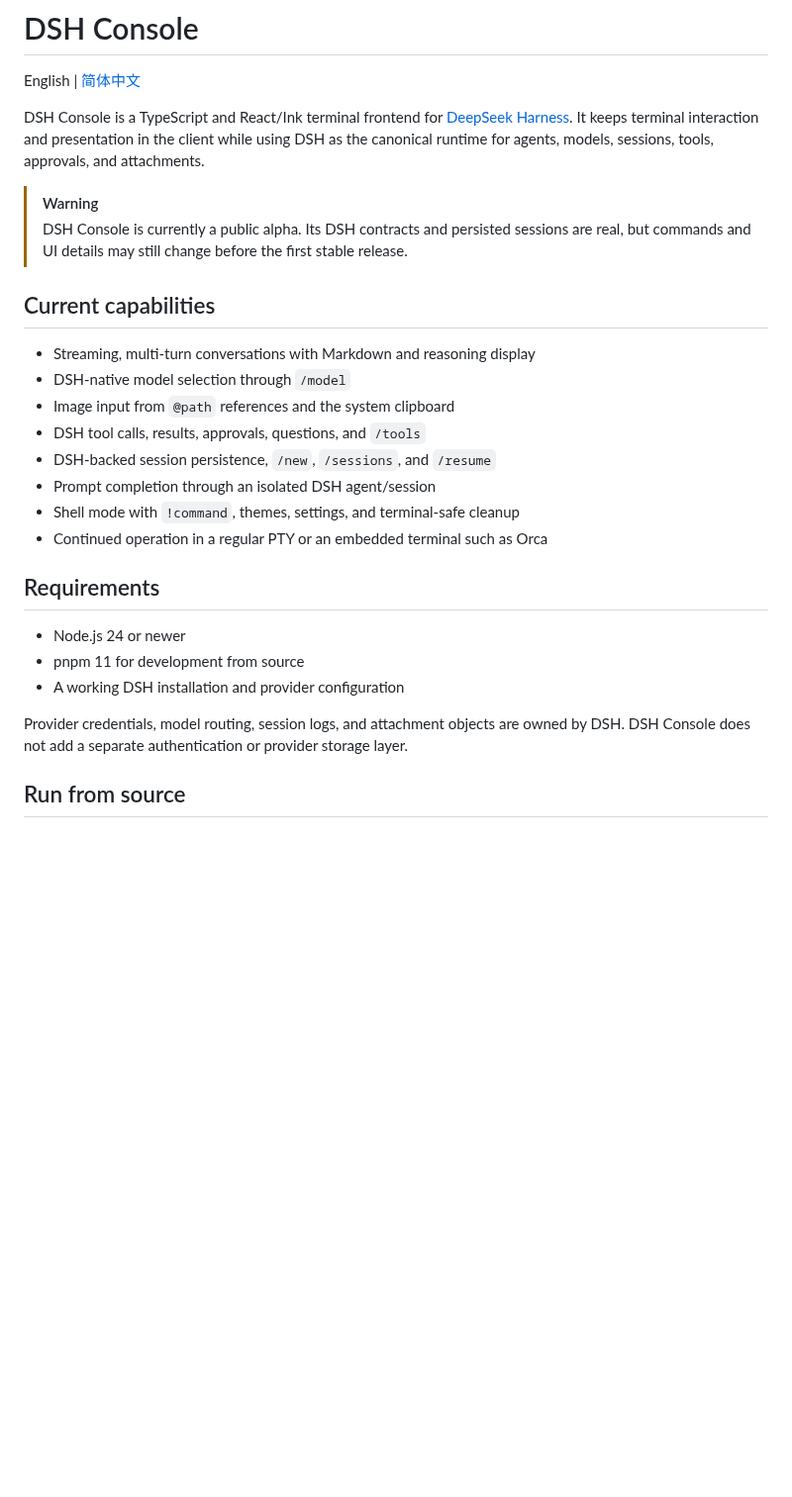
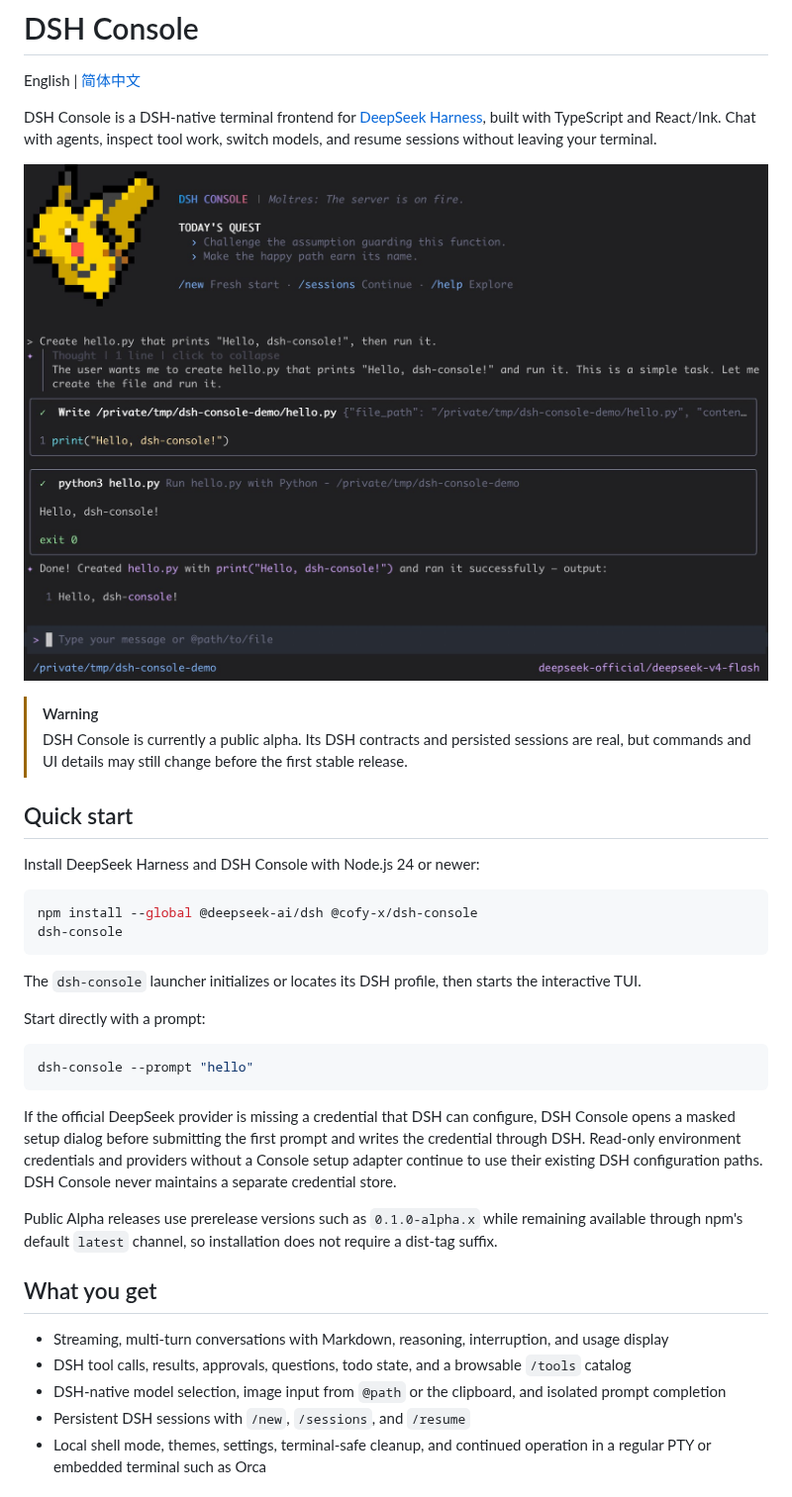
Before and after one commit to cofy-x/dsh-console, a Markdown page: README.md, the part around one of its changes. Shown at 99% size. Drawn GitHub-style; pictures changed too: docs/assets/dsh-console-preview.jpg (added); blank space fills up the shorter version.

````diff
--- a/README.md
+++ b/README.md
@@ -2,29 +2,40 @@
 
 English | [简体中文](README.zh.md)
 
-DSH Console is a TypeScript and React/Ink terminal frontend for [DeepSeek Harness](https://github.com/deepseek-ai/DeepSeek-Harness). It keeps terminal interaction and presentation in the client while using DSH as the canonical runtime for agents, models, sessions, tools, approvals, and attachments.
+DSH Console is a DSH-native terminal frontend for [DeepSeek Harness](https://github.com/deepseek-ai/DeepSeek-Harness), built with TypeScript and React/Ink. Chat with agents, inspect tool work, switch models, and resume sessions without leaving your terminal.
+
+![DSH Console creating and running a Python program](docs/assets/dsh-console-preview.jpg)
 
 > [!WARNING]
 >
 > DSH Console is currently a public alpha. Its DSH contracts and persisted sessions are real, but commands and UI details may still change before the first stable release.
 
-## Current capabilities
+## Quick start
 
-- Streaming, multi-turn conversations with Markdown and reasoning display
-- DSH-native model selection through `/model`
-- Image input from `@path` references and the system clipboard
-- DSH tool calls, results, approvals, questions, and `/tools`
-- DSH-backed session persistence, `/new`, `/sessions`, and `/resume`
-- Prompt completion through an isolated DSH agent/session
-- Shell mode with `!command`, themes, settings, and terminal-safe cleanup
-- Continued operation in a regular PTY or an embedded terminal such as Orca
+Install DeepSeek Harness and DSH Console with Node.js 24 or newer:
 
-## Requirements
+```sh
+npm install --global @deepseek-ai/dsh @cofy-x/dsh-console
+dsh-console
+```
 
-- Node.js 24 or newer
-- pnpm 11 for development from source
-- A working DSH installation and provider configuration
+The `dsh-console` launcher initializes or locates its DSH profile, then starts the interactive TUI.
 
-Provider credentials, model routing, session logs, and attachment objects are owned by DSH. DSH Console does not add a separate authentication or provider storage layer.
+Start directly with a prompt:
 
-## Run from source
+```sh
+dsh-console --prompt "hello"
+```
+
+If the official DeepSeek provider is missing a credential that DSH can configure, DSH Console opens a masked setup dialog before submitting the first prompt and writes the credential through DSH. Read-only environment credentials and providers without a Console setup adapter continue to use their existing DSH configuration paths. DSH Console never maintains a separate credential store.
+
+Public Alpha releases use prerelease versions such as `0.1.0-alpha.x` while remaining available through npm's default `latest` channel, so installation does not require a dist-tag suffix.
+
+## What you get
+
+- Streaming, multi-turn conversations with Markdown, reasoning, interruption, and usage display
+- DSH tool calls, results, approvals, questions, todo state, and a browsable `/tools` catalog
+- DSH-native model selection, image input from `@path` or the clipboard, and isolated prompt completion
+- Persistent DSH sessions with `/new`, `/sessions`, and `/resume`
+- Local shell mode, themes, settings, terminal-safe cleanup, and continued operation in a regular PTY or embedded terminal such as Orca
+
````
Also changed, not shown: other parts of README.md (+44 -50 lines), README.zh.md (+71 -66 lines), 9 other files.
